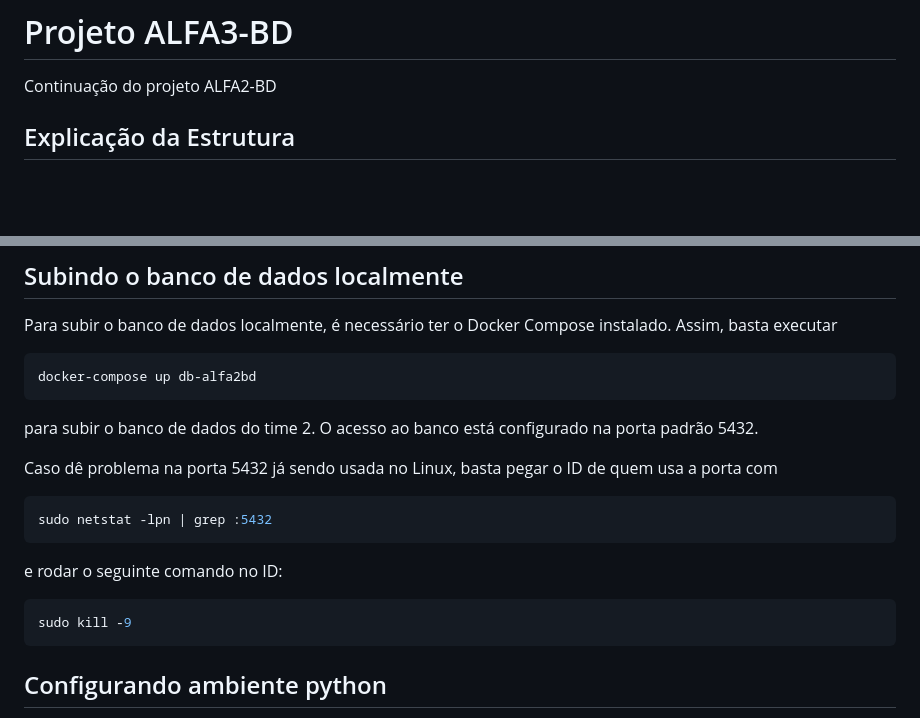
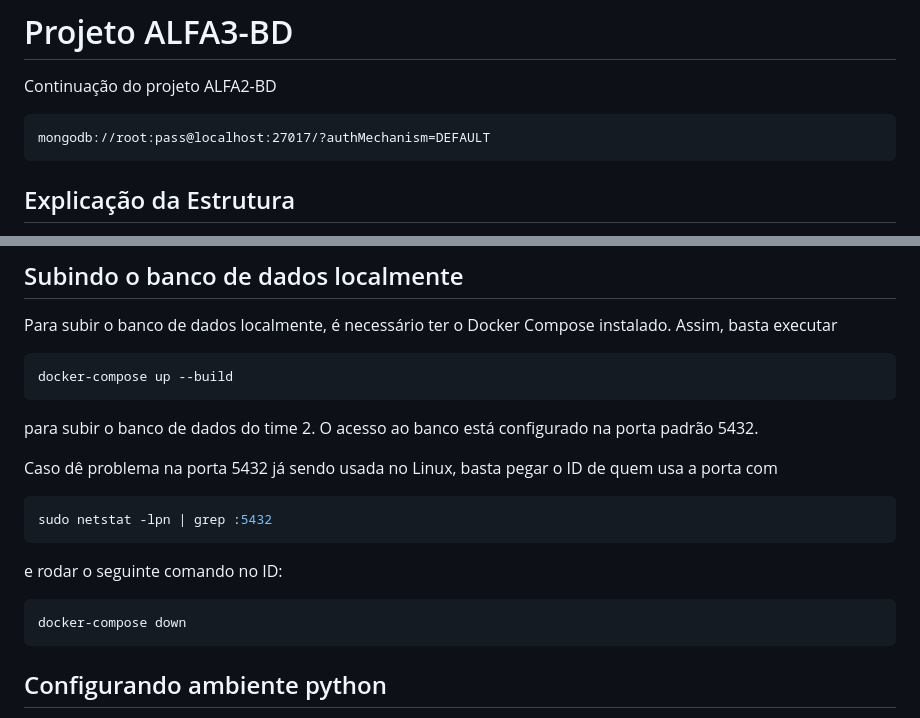
Before and after one commit to alfa3-bd/ALFA3-BD-2023, a Markdown page: SoftwareWeb/ipbl-alfa2-bd-2022/README.md, 2 parts joined by grey strips. Rendered like a GitHub page; blank space fills up the shorter version.

Commit message:
update read me db path

````diff
--- a/SoftwareWeb/ipbl-alfa2-bd-2022/README.md
+++ b/SoftwareWeb/ipbl-alfa2-bd-2022/README.md
@@ -1,6 +1,11 @@
 # Projeto ALFA3-BD
 
 Continuação do projeto ALFA2-BD
+
+```
+mongodb://root:pass@localhost:27017/?authMechanism=DEFAULT
+```
+
 
 ## Explicação da Estrutura
 
@@ -17,7 +22,7 @@ Dentro dessa pasta tem o arquivo `mock_dataset.py`, que é responsável por popu
 Para subir o banco de dados localmente, é necessário ter o Docker Compose instalado. Assim, basta executar
 
 ```shell
-docker-compose up db-alfa2bd
+docker-compose up --build
 ```
 
 para subir o banco de dados do time 2. O acesso ao banco está configurado na porta padrão 5432.
@@ -31,7 +36,7 @@ sudo netstat -lpn | grep :5432
 e rodar o seguinte comando no ID:
 
 ```shell
-sudo kill -9
+docker-compose down
 ```
 
 ## Configurando ambiente python
````
